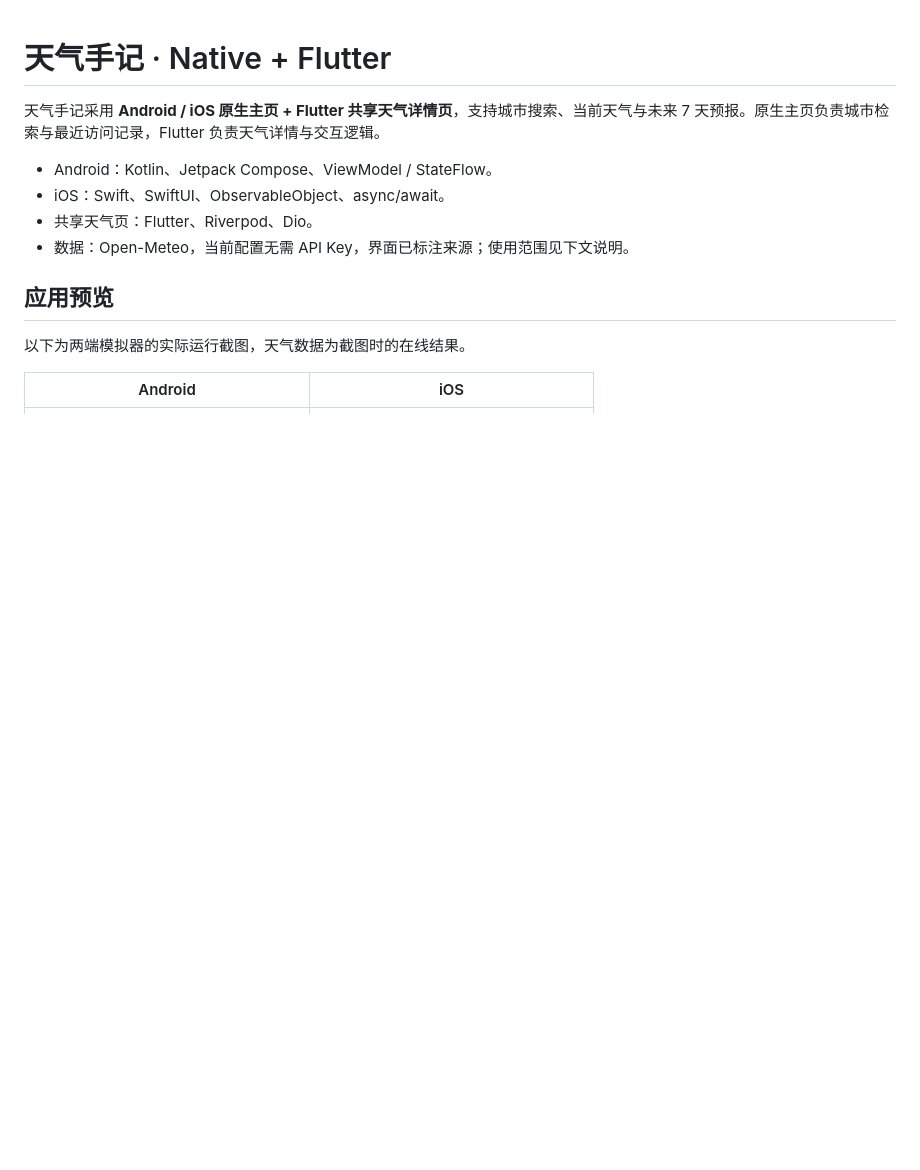
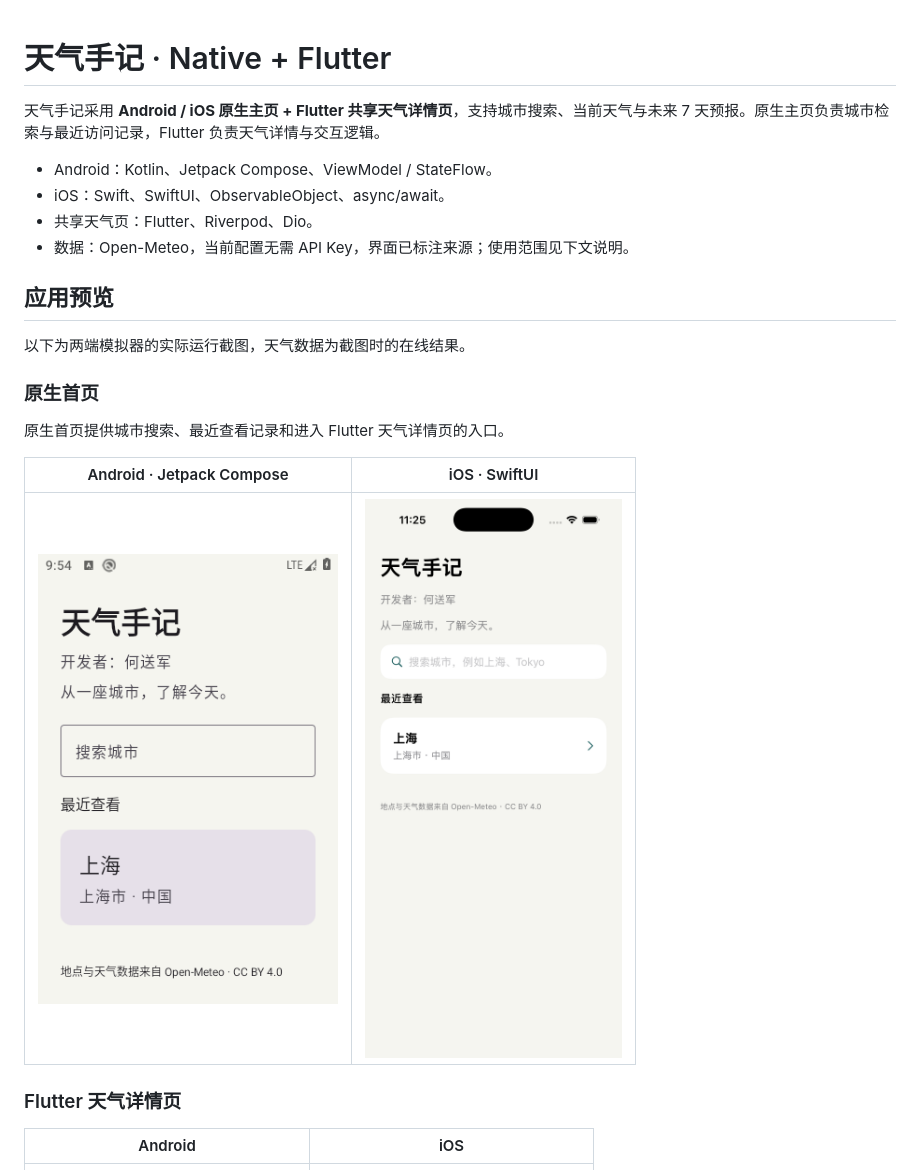
Before and after one commit to xiaohe1688999-ops/weather-native-flutter, a Markdown page: README.md, the part around the change. Rendered like a GitHub page; pictures changed too: docs/images/android-home.png (added), docs/images/ios-home.png (added); blank space fills up the shorter version.

Commit message:
docs: show native Android and iOS home screenshots

```diff
--- a/README.md
+++ b/README.md
@@ -10,6 +10,16 @@
 ## 应用预览
 
 以下为两端模拟器的实际运行截图，天气数据为截图时的在线结果。
+
+### 原生首页
+
+原生首页提供城市搜索、最近查看记录和进入 Flutter 天气详情页的入口。
+
+| Android · Jetpack Compose | iOS · SwiftUI |
+| --- | --- |
+| <img src="docs/images/android-home.png" alt="Android 原生首页，展示城市搜索与最近查看" width="300"> | <img src="docs/images/ios-home.png" alt="iOS 原生首页，展示城市搜索与最近查看" width="300"> |
+
+### Flutter 天气详情页
 
 | Android | iOS |
 | --- | --- |
```
